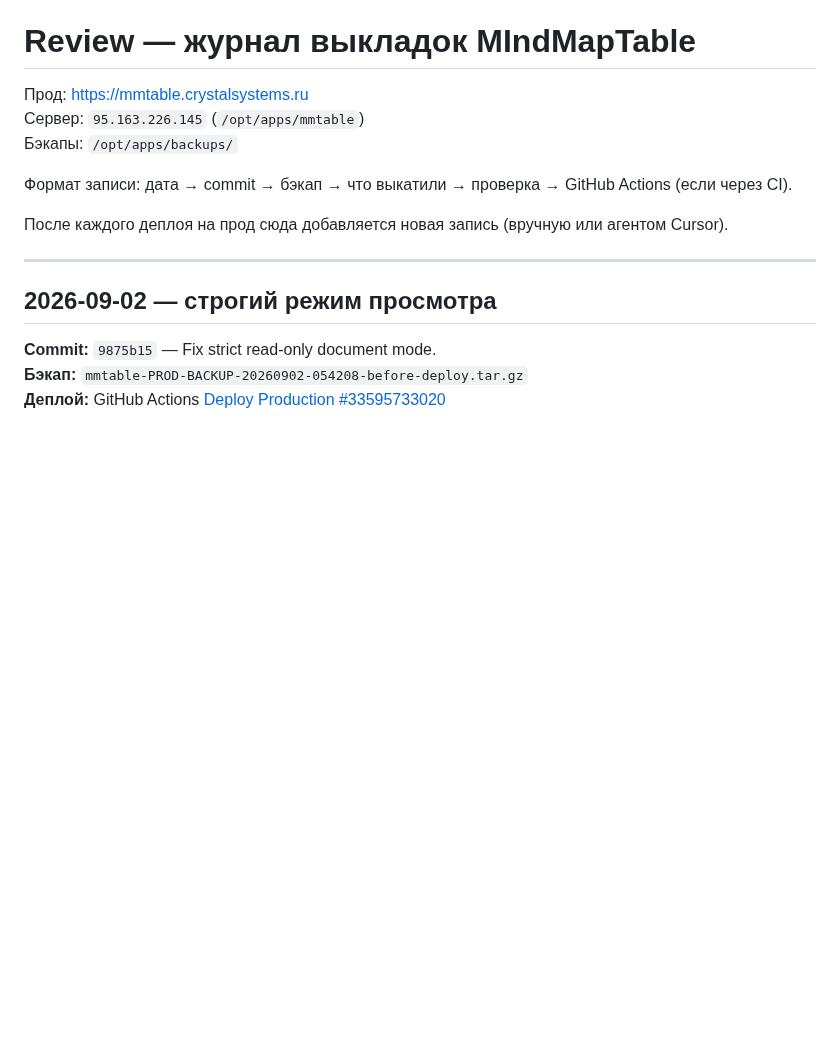
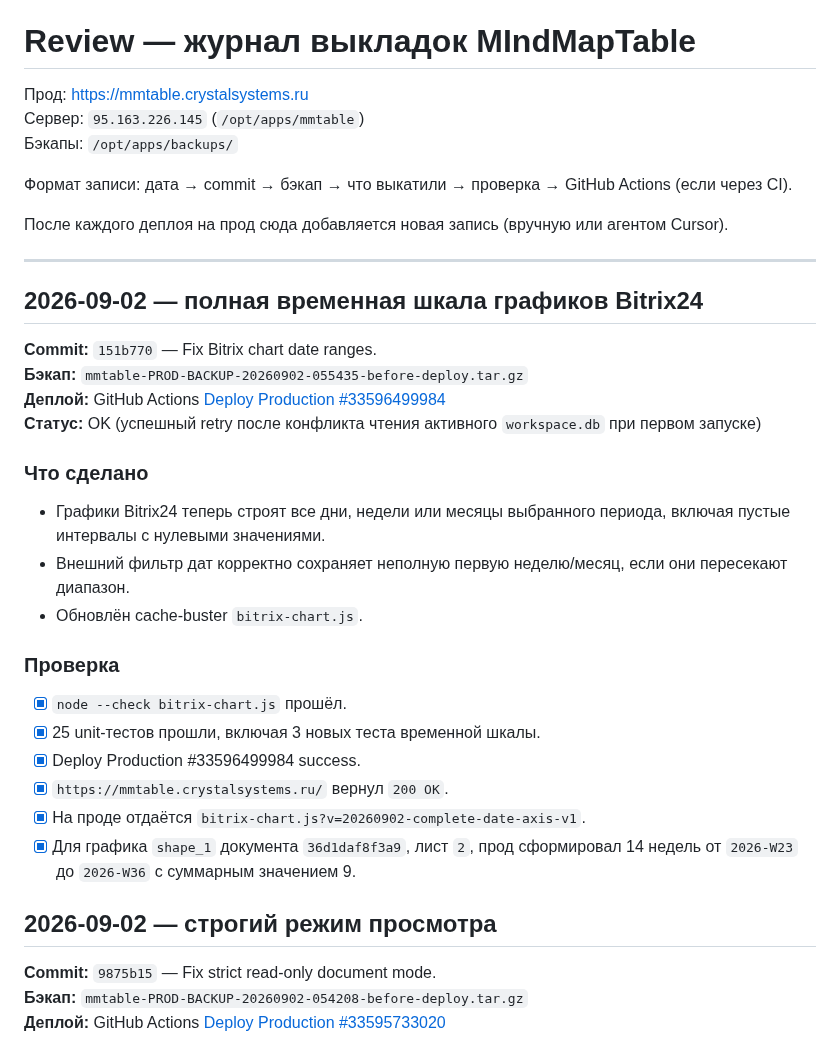
Before and after one commit to skitoand/mmtables, a Markdown page: REVIEW.md, the part around the change. Rendered like a GitHub page; blank space fills up the shorter version.

Commit message:
Document Bitrix date range deployment

```diff
--- a/REVIEW.md
+++ b/REVIEW.md
@@ -9,6 +9,26 @@
 После каждого деплоя на прод сюда добавляется новая запись (вручную или агентом Cursor).
 
 ---
+
+## 2026-09-02 — полная временная шкала графиков Bitrix24
+
+**Commit:** `151b770` — Fix Bitrix chart date ranges.
+**Бэкап:** `mmtable-PROD-BACKUP-20260902-055435-before-deploy.tar.gz`
+**Деплой:** GitHub Actions [Deploy Production #33596499984](https://github.com/skitoand/mmtables/actions/runs/33596499984)
+**Статус:** OK (успешный retry после конфликта чтения активного `workspace.db` при первом запуске)
+
+### Что сделано
+- Графики Bitrix24 теперь строят все дни, недели или месяцы выбранного периода, включая пустые интервалы с нулевыми значениями.
+- Внешний фильтр дат корректно сохраняет неполную первую неделю/месяц, если они пересекают диапазон.
+- Обновлён cache-buster `bitrix-chart.js`.
+
+### Проверка
+- [x] `node --check bitrix-chart.js` прошёл.
+- [x] 25 unit-тестов прошли, включая 3 новых теста временной шкалы.
+- [x] Deploy Production #33596499984 success.
+- [x] `https://mmtable.crystalsystems.ru/` вернул `200 OK`.
+- [x] На проде отдаётся `bitrix-chart.js?v=20260902-complete-date-axis-v1`.
+- [x] Для графика `shape_1` документа `36d1daf8f3a9`, лист `2`, прод сформировал 14 недель от `2026-W23` до `2026-W36` с суммарным значением 9.
 
 ## 2026-09-02 — строгий режим просмотра
 
```
